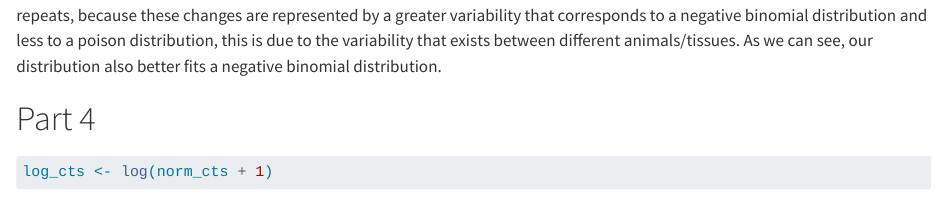
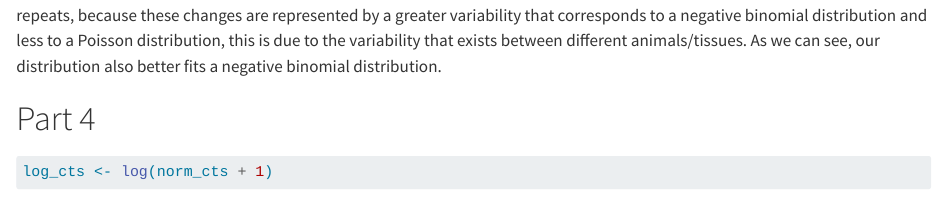
Before and after one commit to RiboRings/neurogenomics, a Quarto document (project1.qmd): the page in a window 1100 px wide, from 5450 px down. Rendered offline with R 4.5, knitr and Pandoc in place of Quarto, with nearby package versions; some code elsewhere in the file could not run offline.

Commit message:
Minor changes

```diff
--- a/project1.qmd
+++ b/project1.qmd
@@ -201,7 +201,7 @@ legend("topleft", "Negative Binomial Fit", lty = 1, col = "red")
 Judging by our results, we can estimate that the different untreated and treated
 samples in this experiment are biological repeats, because these changes are
 represented by a greater variability that corresponds to a negative binomial
-distribution and less to a poison distribution, this is due to the variability
+distribution and less to a Poisson distribution, this is due to the variability
 that exists between different animals/tissues. As we can see, our distribution
 also better fits a negative binomial distribution.
 
```
